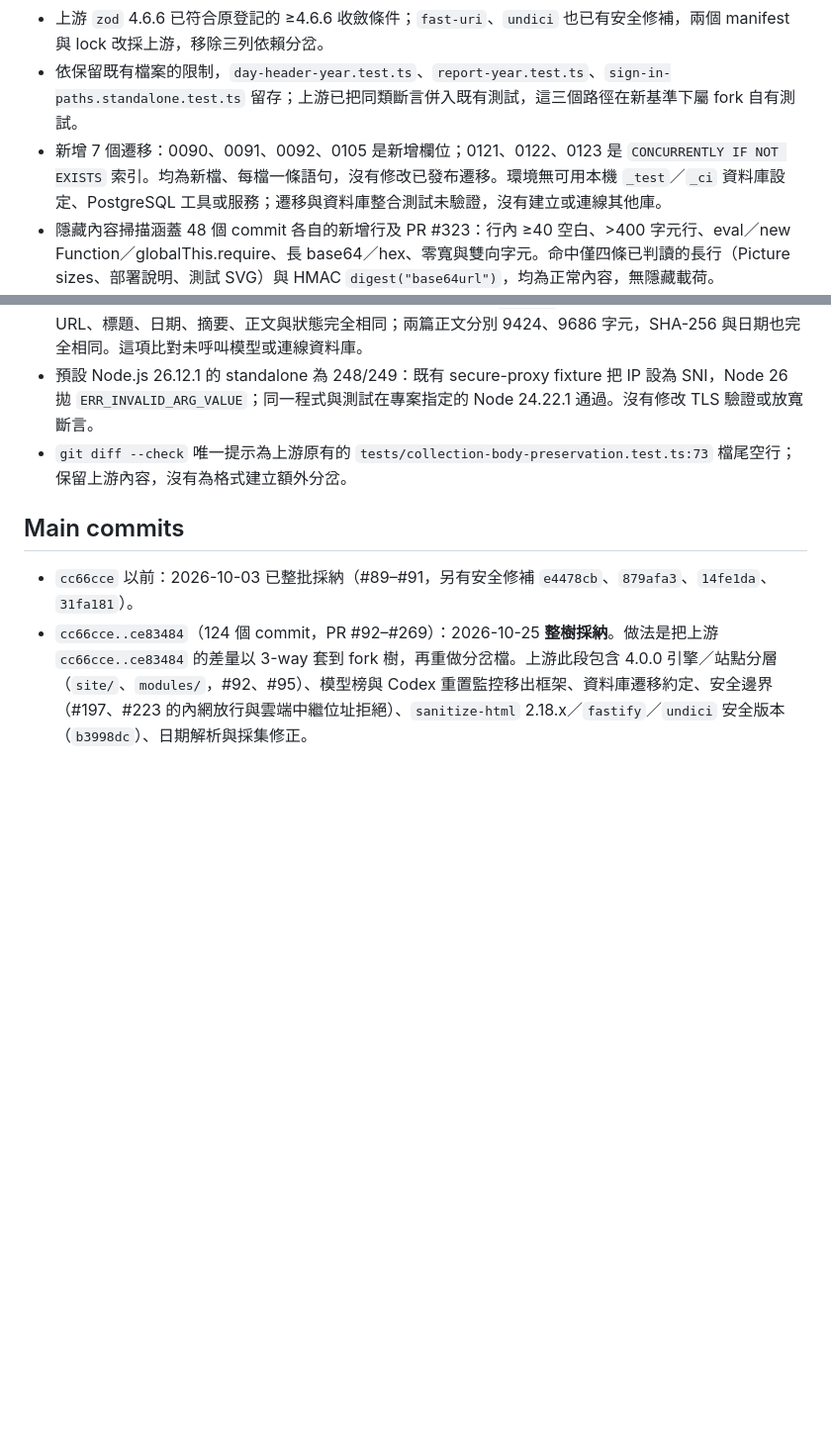
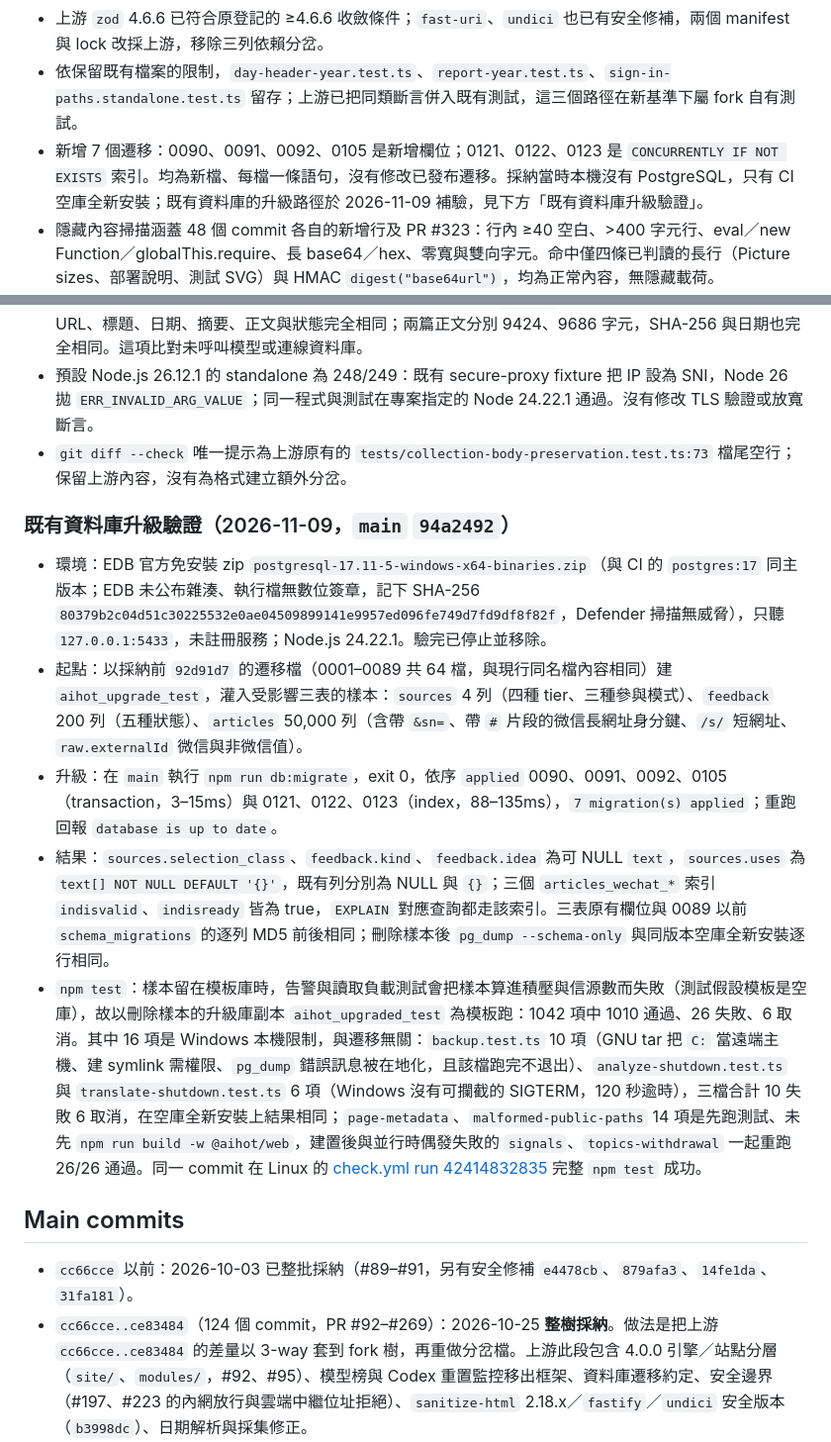
Before and after one commit to SanHsien/AIHOT, a Markdown page: docs/UPSTREAM.md, 2 parts joined by grey strips. Shown at 99% size. Drawn GitHub-style; blank space fills up the shorter version.

Commit message:
docs(upstream): verify 0090-0123 migrations upgrade a populated database
PostgreSQL 17.11 on a 0089 database with 50k articles: all 7 migrations
apply, pre-existing rows hash unchanged, upgraded schema identical to a
fresh install; npm test on the upgraded schema passes except Windows-only
backup/SIGTERM tests that fail the same on a fresh database.

Co-Authored-By: Claude Opus 5.5 <noreply@anthropic.com>

```diff
--- a/docs/UPSTREAM.md
+++ b/docs/UPSTREAM.md
@@ -15,7 +15,7 @@
 - 分岔依 `DIVERGENCE.md` 保留：限流表全站計數、Markdown 跳脫、prefix 替換、手機導航、目錄捲動、測試 cleanup 與 `timelineAt`。`http-policy.ts` 的舊 `/sources` 規則已移除，prefix 回歸改用測試模組宣告的規則。
 - 上游 `zod` 4.6.6 已符合原登記的 ≥4.6.6 收斂條件；`fast-uri`、`undici` 也已有安全修補，兩個 manifest 與 lock 改採上游，移除三列依賴分岔。
 - 依保留既有檔案的限制，`day-header-year.test.ts`、`report-year.test.ts`、`sign-in-paths.standalone.test.ts` 留存；上游已把同類斷言併入既有測試，這三個路徑在新基準下屬 fork 自有測試。
-- 新增 7 個遷移：0090、0091、0092、0105 是新增欄位；0121、0122、0123 是 `CONCURRENTLY IF NOT EXISTS` 索引。均為新檔、每檔一條語句，沒有修改已發布遷移。環境無可用本機 `_test`／`_ci` 資料庫設定、PostgreSQL 工具或服務；遷移與資料庫整合測試未驗證，沒有建立或連線其他庫。
+- 新增 7 個遷移：0090、0091、0092、0105 是新增欄位；0121、0122、0123 是 `CONCURRENTLY IF NOT EXISTS` 索引。均為新檔、每檔一條語句，沒有修改已發布遷移。採納當時本機沒有 PostgreSQL，只有 CI 空庫全新安裝；既有資料庫的升級路徑於 2026-11-09 補驗，見下方「既有資料庫升級驗證」。
 - 隱藏內容掃描涵蓋 48 個 commit 各自的新增行及 PR #323：行內 ≥40 空白、>400 字元行、eval／new Function／globalThis.require、長 base64／hex、零寬與雙向字元。命中僅四條已判讀的長行（Picture sizes、部署說明、測試 SVG）與 HMAC `digest("base64url")`，均為正常內容，無隱藏載荷。
 - Co-authored-by 致謝：Claude Opus 5.5 <noreply@anthropic.com>、cunyikang <cunyikang@qq.com>、FelixFtch <143968032+FelixFtch@users.noreply.github.com>、granary17 <98481815+granary17@users.noreply.github.com>。
 
@@ -45,6 +45,14 @@ issue #320 之後無新增，issue 水位不變。
 - 公開樣本只下載一次後由 localhost fake server 重播：Google Research RSS 100 筆、Hugging Face RSS 895 筆，以及各自最新一篇原文；以 load hook 載入起點 `92d91d7` 原始碼，與採納後比對。995 筆的 URL、標題、日期、摘要、正文與狀態完全相同；兩篇正文分別 9424、9686 字元，SHA-256 與日期也完全相同。這項比對未呼叫模型或連線資料庫。
 - 預設 Node.js 26.12.1 的 standalone 為 248/249：既有 secure-proxy fixture 把 IP 設為 SNI，Node 26 拋 `ERR_INVALID_ARG_VALUE`；同一程式與測試在專案指定的 Node 24.22.1 通過。沒有修改 TLS 驗證或放寬斷言。
 - `git diff --check` 唯一提示為上游原有的 `tests/collection-body-preservation.test.ts:73` 檔尾空行；保留上游內容，沒有為格式建立額外分岔。
+
+### 既有資料庫升級驗證（2026-11-09，`main` `94a2492`）
+
+- 環境：EDB 官方免安裝 zip `postgresql-17.11-5-windows-x64-binaries.zip`（與 CI 的 `postgres:17` 同主版本；EDB 未公布雜湊、執行檔無數位簽章，記下 SHA-256 `80379b2c04d51c30225532e0ae04509899141e9957ed096fe749d7fd9df8f82f`，Defender 掃描無威脅），只聽 `127.0.0.1:5433`，未註冊服務；Node.js 24.22.1。驗完已停止並移除。
+- 起點：以採納前 `92d91d7` 的遷移檔（0001–0089 共 64 檔，與現行同名檔內容相同）建 `aihot_upgrade_test`，灌入受影響三表的樣本：`sources` 4 列（四種 tier、三種參與模式）、`feedback` 200 列（五種狀態）、`articles` 50,000 列（含帶 `&sn=`、帶 `#` 片段的微信長網址身分鍵、`/s/` 短網址、`raw.externalId` 微信與非微信值）。
+- 升級：在 `main` 執行 `npm run db:migrate`，exit 0，依序 `applied` 0090、0091、0092、0105（transaction，3–15ms）與 0121、0122、0123（index，88–135ms），`7 migration(s) applied`；重跑回報 `database is up to date`。
+- 結果：`sources.selection_class`、`feedback.kind`、`feedback.idea` 為可 NULL `text`，`sources.uses` 為 `text[] NOT NULL DEFAULT '{}'`，既有列分別為 NULL 與 `{}`；三個 `articles_wechat_*` 索引 `indisvalid`、`indisready` 皆為 true，`EXPLAIN` 對應查詢都走該索引。三表原有欄位與 0089 以前 `schema_migrations` 的逐列 MD5 前後相同；刪除樣本後 `pg_dump --schema-only` 與同版本空庫全新安裝逐行相同。
+- `npm test`：樣本留在模板庫時，告警與讀取負載測試會把樣本算進積壓與信源數而失敗（測試假設模板是空庫），故以刪除樣本的升級庫副本 `aihot_upgraded_test` 為模板跑：1042 項中 1010 通過、26 失敗、6 取消。其中 16 項是 Windows 本機限制，與遷移無關：`backup.test.ts` 10 項（GNU tar 把 `C:` 當遠端主機、建 symlink 需權限、`pg_dump` 錯誤訊息被在地化，且該檔跑完不退出）、`analyze-shutdown.test.ts` 與 `translate-shutdown.test.ts` 6 項（Windows 沒有可攔截的 SIGTERM，120 秒逾時），三檔合計 10 失敗 6 取消，在空庫全新安裝上結果相同；`page-metadata`、`malformed-public-paths` 14 項是先跑測試、未先 `npm run build -w @aihot/web`，建置後與並行時偶發失敗的 `signals`、`topics-withdrawal` 一起重跑 26/26 通過。同一 commit 在 Linux 的 [check.yml run 42414832835](https://github.com/SanHsien/AIHOT/actions/runs/42414832835) 完整 `npm test` 成功。
 
 ## Main commits
 
```
Also changed, not shown: ROADMAP.md (+1 -2 lines).
